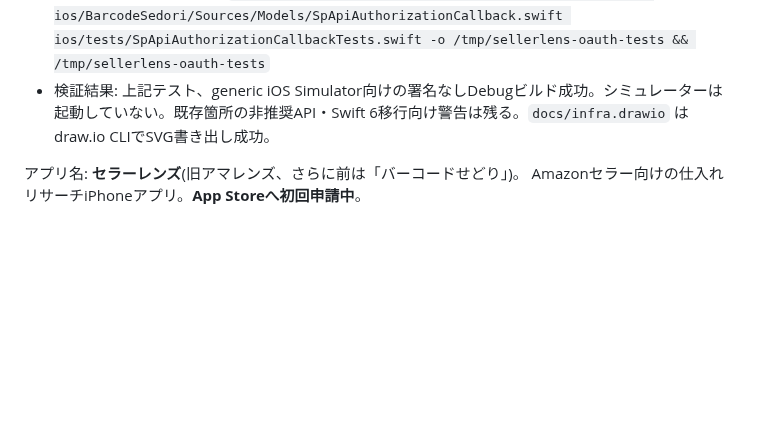
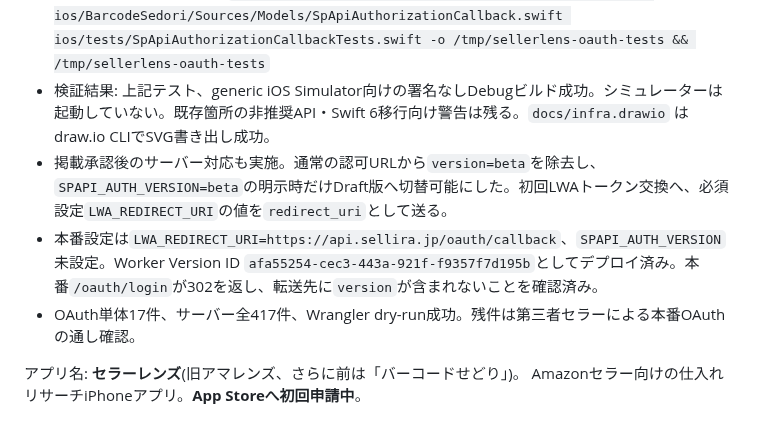
Before and after one commit to yuriasu2/-barcode_sedori, a Markdown page: SESSION-HANDOFF.md, the part around the change. Rendered like a GitHub page; blank space fills up the shorter version.

```diff
--- a/SESSION-HANDOFF.md
+++ b/SESSION-HANDOFF.md
@@ -8,6 +8,9 @@
 - バージョン/ビルド番号は未変更。公開済みアプリにはまだ反映されない。実機でAmazon認可成功・キャンセル・再連携・シート経由の開始を確認してから新ビルドを提出する。
 - コールバック検証テスト: `swiftc -module-cache-path /tmp/sellerlens-swift-cache ios/BarcodeSedori/Sources/Models/SpApiAuthorizationCallback.swift ios/tests/SpApiAuthorizationCallbackTests.swift -o /tmp/sellerlens-oauth-tests && /tmp/sellerlens-oauth-tests`
 - 検証結果: 上記テスト、generic iOS Simulator向けの署名なしDebugビルド成功。シミュレーターは起動していない。既存箇所の非推奨API・Swift 6移行向け警告は残る。`docs/infra.drawio` はdraw.io CLIでSVG書き出し成功。
+- 掲載承認後のサーバー対応も実施。通常の認可URLから`version=beta`を除去し、`SPAPI_AUTH_VERSION=beta`の明示時だけDraft版へ切替可能にした。初回LWAトークン交換へ、必須設定`LWA_REDIRECT_URI`の値を`redirect_uri`として送る。
+- 本番設定は`LWA_REDIRECT_URI=https://api.sellira.jp/oauth/callback`、`SPAPI_AUTH_VERSION`未設定。Worker Version ID `afa55254-cec3-443a-921f-f9357f7d195b`としてデプロイ済み。本番`/oauth/login`が302を返し、転送先に`version`が含まれないことを確認済み。
+- OAuth単体17件、サーバー全417件、Wrangler dry-run成功。残件は第三者セラーによる本番OAuthの通し確認。
 
 アプリ名: **セラーレンズ**(旧アマレンズ、さらに前は「バーコードせどり」)。
 Amazonセラー向けの仕入れリサーチiPhoneアプリ。**App Storeへ初回申請中**。
```
Also changed, not shown: FREEMIUM-PLAN.md (+2 -0 lines), SPAPI-APPSTORE-CHECKLIST.md (+3 -3 lines).
